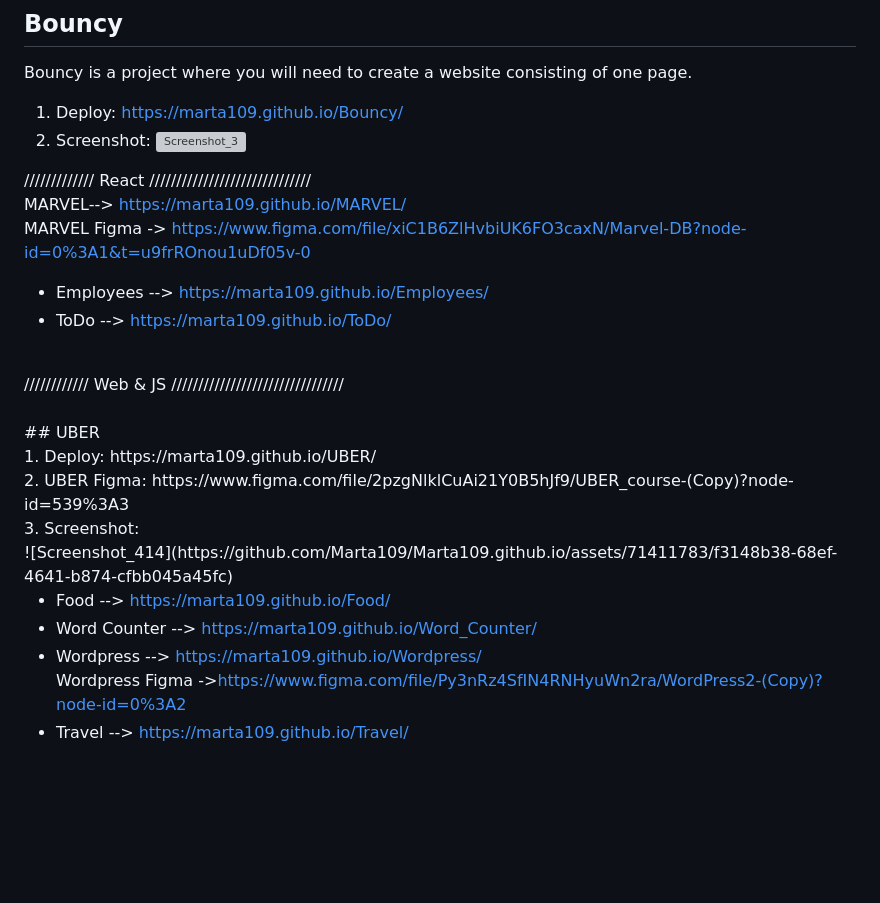
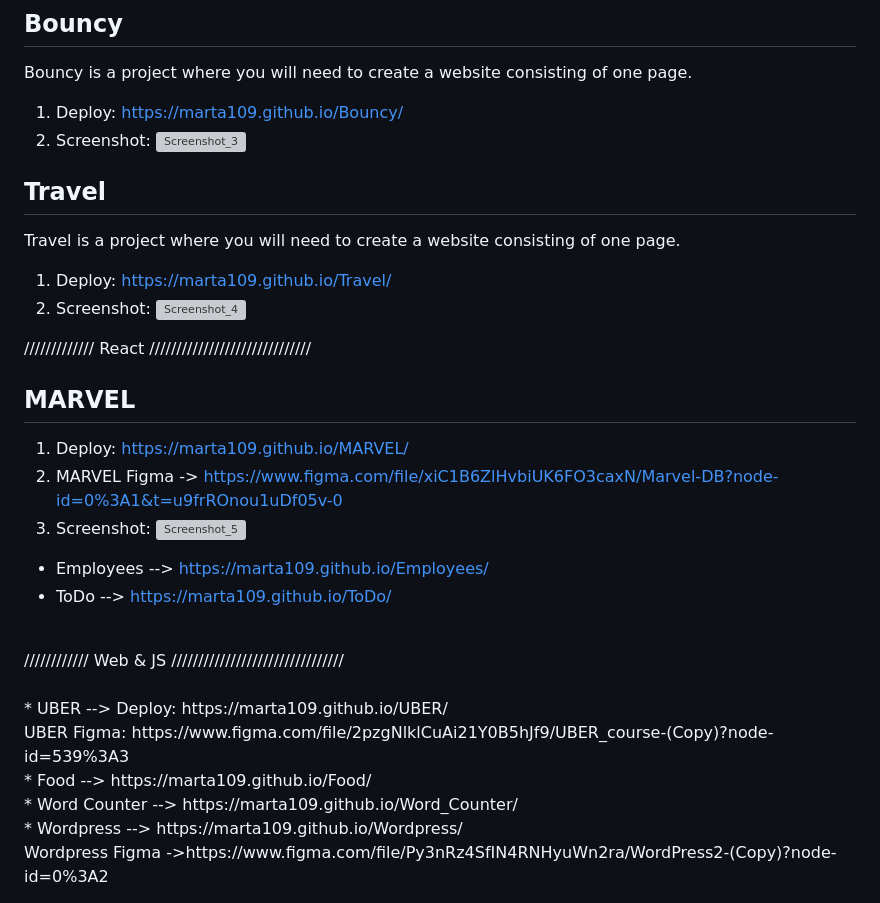
Before and after one commit to Marta109/Marta109.github.io, a Markdown page: README.md, the part around the change. Rendered like a GitHub page; blank space fills up the shorter version; grey boxes are pictures that could not be loaded.

```diff
--- a/README.md
+++ b/README.md
@@ -36,26 +36,27 @@ Bouncy is a project where you will need to create a website consisting of one pa
 1. Deploy: https://marta109.github.io/Bouncy/
 2. Screenshot:
 ![Screenshot_3](https://github.com/Marta109/Marta109.github.io/assets/71411783/9d390600-60b3-4b6c-aae8-7ab539fa9ace)
-
+## Travel
+Travel is a project where you will need to create a website consisting of one page.
+1. Deploy: https://marta109.github.io/Travel/
+2. Screenshot:
+![Screenshot_4](https://github.com/Marta109/Marta109.github.io/assets/71411783/9f073a9a-d7c7-4e0a-9ccc-5ea1e77231f2)
 
 ///////////// React //////////////////////////////<br>
- MARVEL--> https://marta109.github.io/MARVEL/ <br>
-MARVEL Figma -> https://www.figma.com/file/xiC1B6ZlHvbiUK6FO3caxN/Marvel-DB?node-id=0%3A1&t=u9frROnou1uDf05v-0 <br>
+## MARVEL
+1. Deploy: https://marta109.github.io/MARVEL/ <br>
+2. MARVEL Figma -> https://www.figma.com/file/xiC1B6ZlHvbiUK6FO3caxN/Marvel-DB?node-id=0%3A1&t=u9frROnou1uDf05v-0 <br>
+3. Screenshot:
+   ![Screenshot_5](https://github.com/Marta109/Marta109.github.io/assets/71411783/337a8ac2-4eb8-49f7-8f78-3adb66570899)
+
 * Employees --> https://marta109.github.io/Employees/ <br>
 * ToDo --> https://marta109.github.io/ToDo/ <br>
 <br>
 //////////// Web & JS ////////////////////////////////<br>
 <br>
-## UBER   <br>
-1. Deploy: https://marta109.github.io/UBER/ <br>
-2. UBER Figma:  https://www.figma.com/file/2pzgNlklCuAi21Y0B5hJf9/UBER_course-(Copy)?node-id=539%3A3 <br>
-3. Screenshot: <br>
-![Screenshot_414](https://github.com/Marta109/Marta109.github.io/assets/71411783/f3148b38-68ef-4641-b874-cfbb045a45fc)
-
-
-
+*  UBER  --> Deploy: https://marta109.github.io/UBER/ <br>
+UBER Figma:  https://www.figma.com/file/2pzgNlklCuAi21Y0B5hJf9/UBER_course-(Copy)?node-id=539%3A3 <br>
 * Food -->  https://marta109.github.io/Food/ <br>
 * Word Counter -->  https://marta109.github.io/Word_Counter/ <br>
 * Wordpress -->  https://marta109.github.io/Wordpress/ <br>
 Wordpress Figma ->https://www.figma.com/file/Py3nRz4SfIN4RNHyuWn2ra/WordPress2-(Copy)?node-id=0%3A2
-* Travel -->  https://marta109.github.io/Travel/ <br>
```
